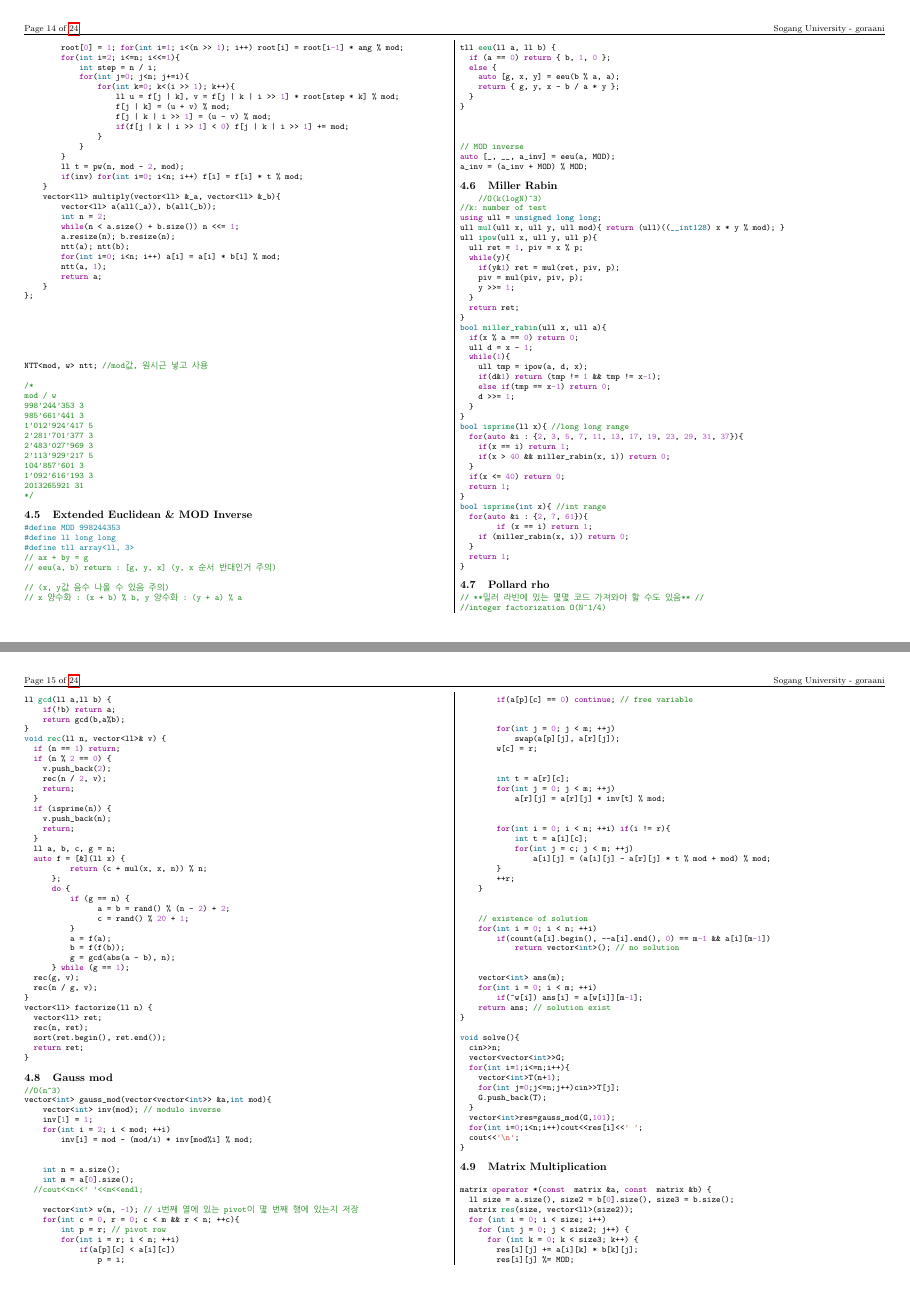
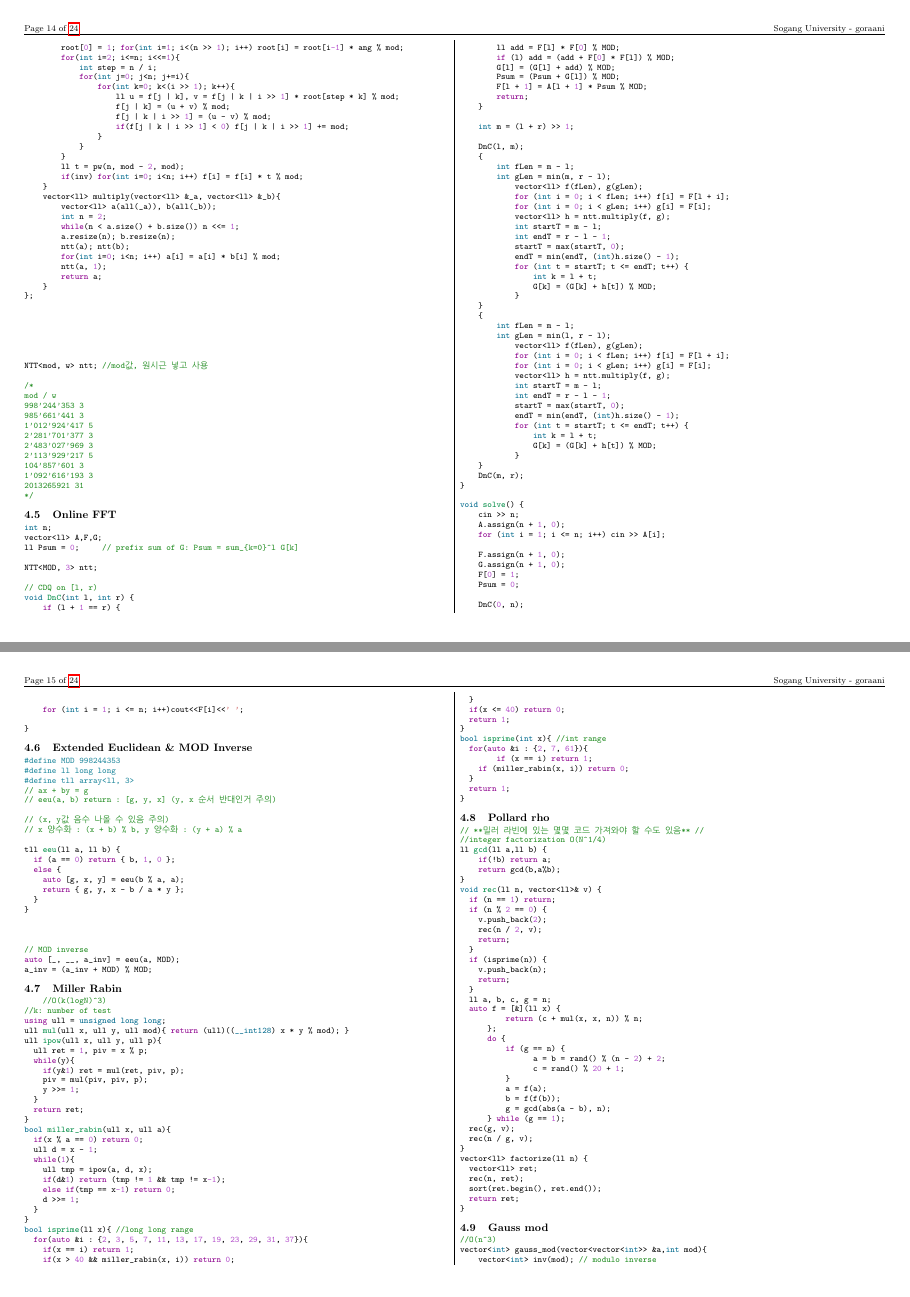
Before and after one commit to dong-gas/goraani-Teamnote, a LaTeX document (teamnote.tex): pages 14 and 15 of 24, joined at a grey line. Compiled offline with pdfLaTeX.

Commit message:
Add online FFT implementation and related functions

```diff
--- a/teamnote.tex
+++ b/teamnote.tex
@@ -1429,6 +1429,79 @@ mod / w
 1'092'616'193 3
 2013265921 31
 */
+\end{minted}
+\subsection{Online FFT}
+\begin{minted}{cpp}
+int n;
+vector<ll> A,F,G;
+ll Psum = 0;     // prefix sum of G: Psum = sum_{k=0}^l G[k]
+
+NTT<MOD, 3> ntt;
+
+// CDQ on [l, r)
+void DnC(int l, int r) {
+    if (l + 1 == r) {
+        ll add = F[l] * F[0] % MOD;
+        if (l) add = (add + F[0] * F[l]) % MOD;
+        G[l] = (G[l] + add) % MOD;
+        Psum = (Psum + G[l]) % MOD;
+        F[l + 1] = A[l + 1] * Psum % MOD;
+        return;
+    }
+
+    int m = (l + r) >> 1;
+
+    DnC(l, m);
+    {
+        int fLen = m - l;
+        int gLen = min(m, r - l);
+            vector<ll> f(fLen), g(gLen);
+            for (int i = 0; i < fLen; i++) f[i] = F[l + i];
+            for (int i = 0; i < gLen; i++) g[i] = F[i];
+            vector<ll> h = ntt.multiply(f, g);
+            int startT = m - l;
+            int endT = r - l - 1;
+            startT = max(startT, 0);
+            endT = min(endT, (int)h.size() - 1);
+            for (int t = startT; t <= endT; t++) {
+                int k = l + t;
+                G[k] = (G[k] + h[t]) % MOD;
+            }
+    }
+    {
+        int fLen = m - l;
+        int gLen = min(l, r - l);
+            vector<ll> f(fLen), g(gLen);
+            for (int i = 0; i < fLen; i++) f[i] = F[l + i];
+            for (int i = 0; i < gLen; i++) g[i] = F[i];
+            vector<ll> h = ntt.multiply(f, g);
+            int startT = m - l;
+            int endT = r - l - 1;
+            startT = max(startT, 0);
+            endT = min(endT, (int)h.size() - 1);
+            for (int t = startT; t <= endT; t++) {
+                int k = l + t;
+                G[k] = (G[k] + h[t]) % MOD;
+            }
+    }
+    DnC(m, r);
+}
+
+void solve() {
+    cin >> n;
+    A.assign(n + 1, 0);
+    for (int i = 1; i <= n; i++) cin >> A[i];
+
+    F.assign(n + 1, 0);
+    G.assign(n + 1, 0);
+    F[0] = 1;
+    Psum = 0;
+
+    DnC(0, n);
+
+    for (int i = 1; i <= n; i++)cout<<F[i]<<' ';
+
+}
 \end{minted}
 \subsection{Extended Euclidean \& MOD Inverse}
 \begin{minted}{cpp}
```
